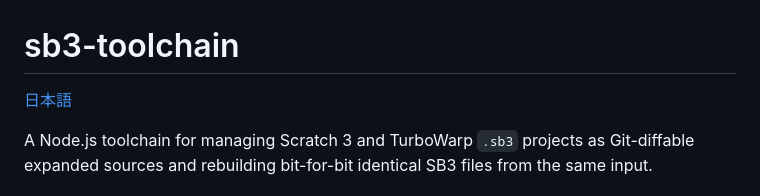
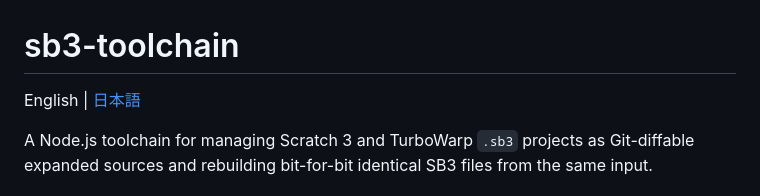
Before and after one commit to kubohiroya/sb3-toolchain, a Markdown page: README.md, the part around the change. Rendered like a GitHub page.

```diff
--- a/README.md
+++ b/README.md
@@ -1,6 +1,6 @@
 # sb3-toolchain
 
-[日本語](README.ja.md)
+English | [日本語](README.ja.md)
 
 A Node.js toolchain for managing Scratch 3 and TurboWarp `.sb3` projects as Git-diffable
 expanded sources and rebuilding bit-for-bit identical SB3 files from the same input.
```
Also changed, not shown: README.ja.md (+1 -1 lines).
